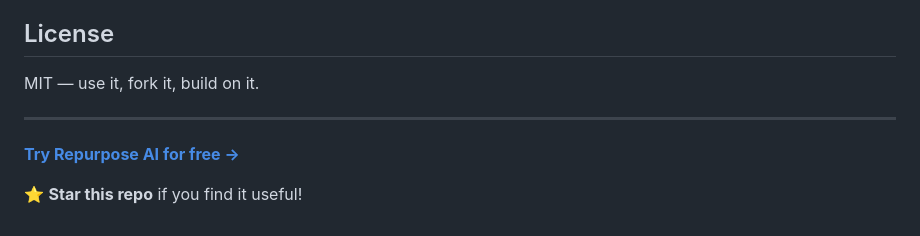
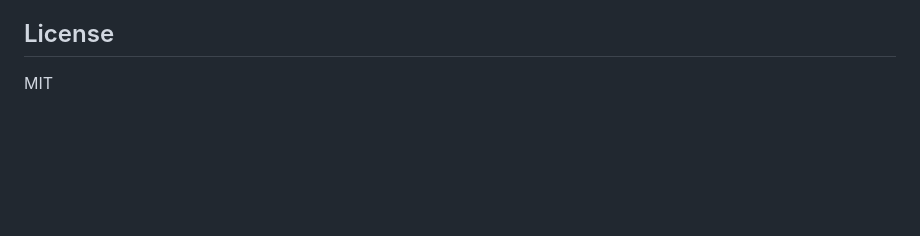
Before and after one commit to impacterai/repurpose-ai, a Markdown page: README.md, the part around one of its changes. Drawn GitHub-style; blank space fills up the shorter version.

```diff
--- a/README.md
+++ b/README.md
@@ -86,10 +81,4 @@ It's one of 40 AI micro-tools built in a single session as an experiment in auto
 
 ## License
 
-MIT — use it, fork it, build on it.
-
----
-
-**[Try Repurpose AI for free →](https://journalists-conversation-sell-spider.trycloudflare.com)**
-
-⭐ **Star this repo** if you find it useful!
+MIT
```
Also changed, not shown: other parts of README.md (+26 -31 lines).
